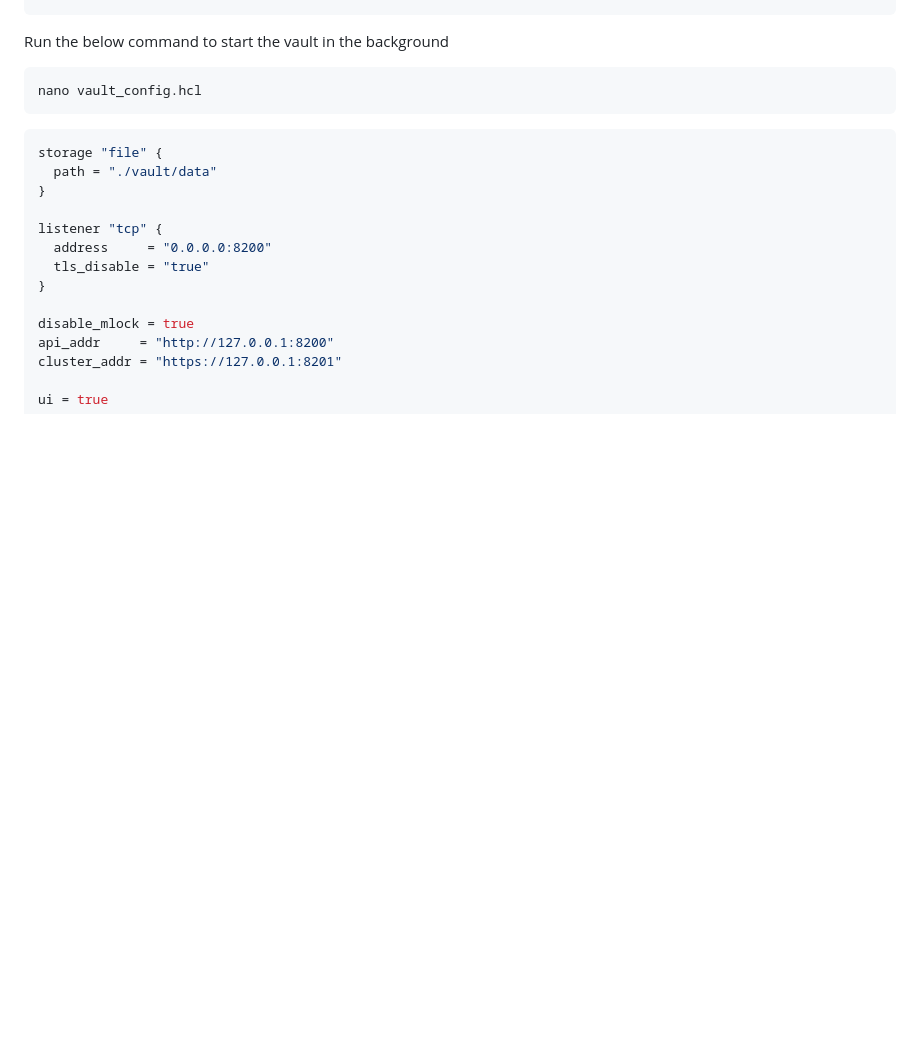
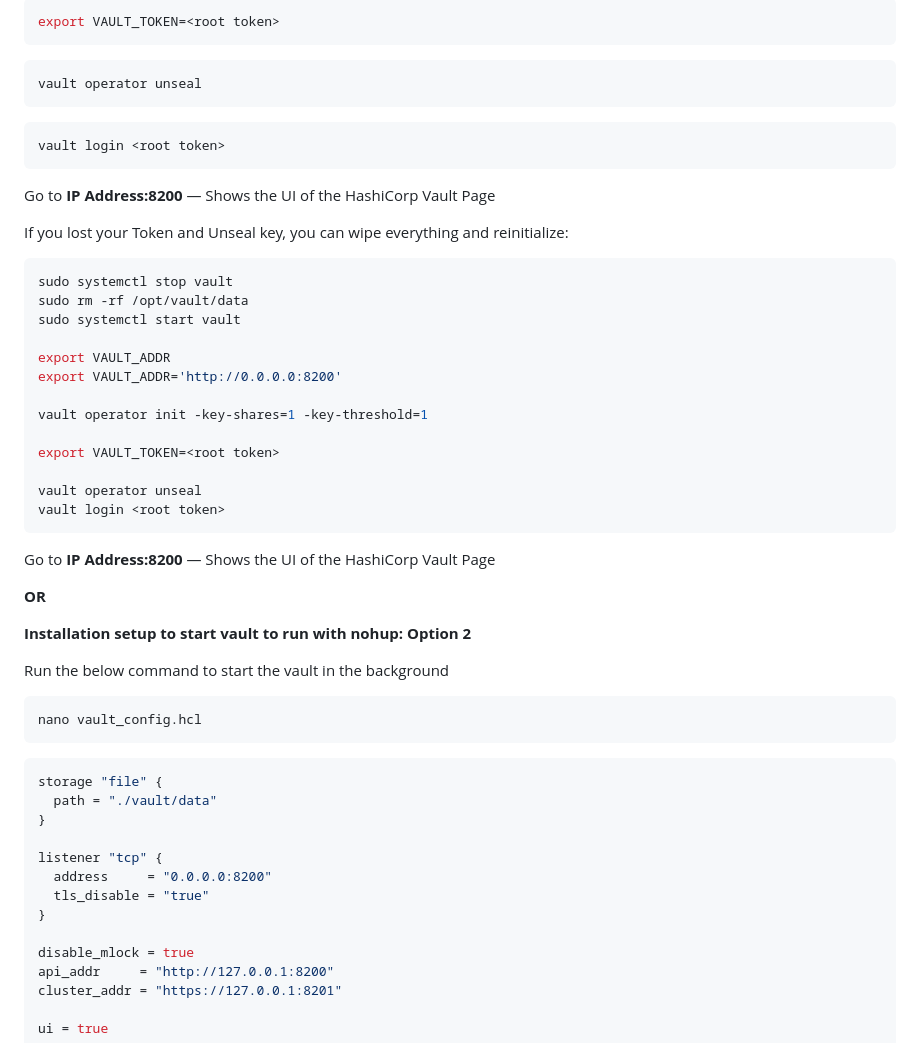
Before and after one commit to Gerardbulky/flask-argocd-project, a Markdown page: README.md, the part around one of its changes. GitHub-like rendering; blank space fills up the shorter version.

````diff
--- a/README.md
+++ b/README.md
@@ -150,3 +237,39 @@ sudo apt install vault
+```sh
+export VAULT_TOKEN=<root token>
+```
+
+```sh
+vault operator unseal
+```
+```sh
+vault login <root token>
+```
+
+
+
+Go to **IP Address:8200** — Shows the UI of the HashiCorp Vault Page
+
+If you lost your Token and Unseal key, you can wipe everything and reinitialize:
+```sh
+sudo systemctl stop vault
+sudo rm -rf /opt/vault/data
+sudo systemctl start vault
+
+export VAULT_ADDR
+export VAULT_ADDR='http://0.0.0.0:8200'
+
+vault operator init -key-shares=1 -key-threshold=1
+
+export VAULT_TOKEN=<root token>
+
+vault operator unseal
+vault login <root token>
+```
+Go to **IP Address:8200** — Shows the UI of the HashiCorp Vault Page
+
+**OR**
+
+**Installation setup to start vault to run with nohup: Option 2**
 
 Run the below command to start the vault in the background
 
````
Also changed, not shown: other parts of README.md (+116 -4 lines).
